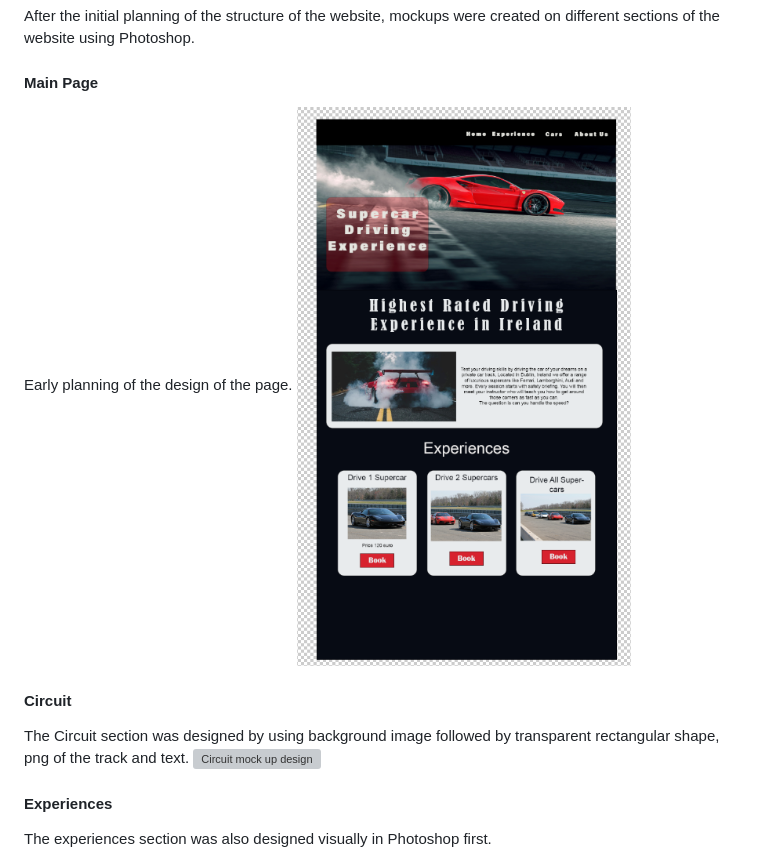
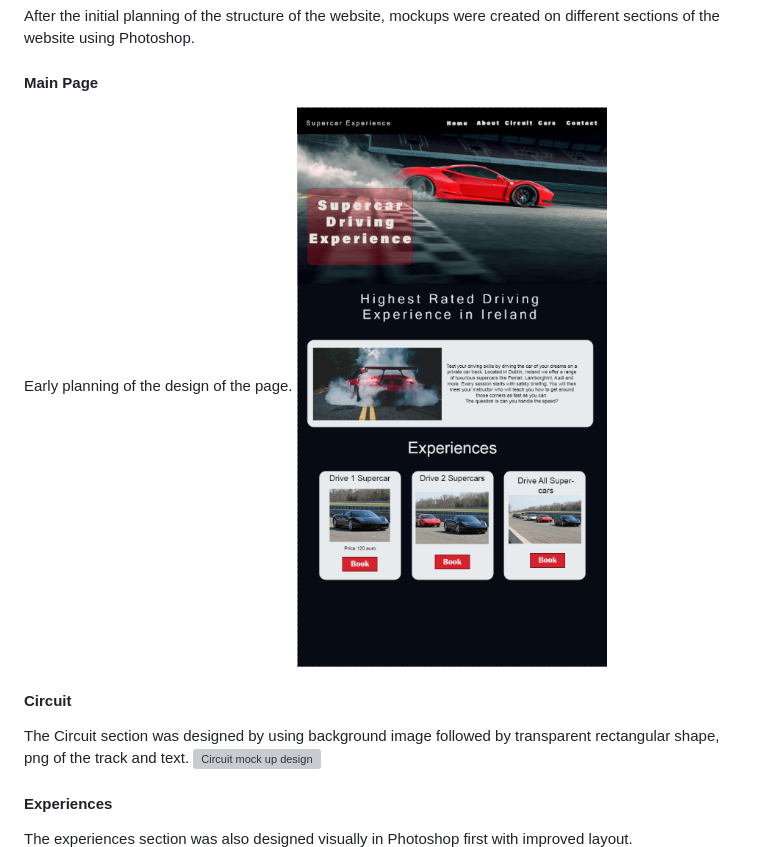
Before and after one commit to Dayana-N/portfolio-project-1, a Markdown page: README.md, the part around the change printed below. GitHub-like rendering; pictures changed too: assets/images/readme-images/main-page-mockup.PNG; grey boxes are pictures that could not be loaded.

Commit message:
add wireframes and update mock up pics in readme file

```diff
--- a/README.md
+++ b/README.md
@@ -38,7 +43,7 @@ The Circuit section was designed by using background image followed by transpare
 ![Circuit mock up design](./assets/images/readme-images/racetrack-mockup.PNG)
 
 #### Experiences
-The experiences section was also designed visually in Photoshop first.
+The experiences section was also designed visually in Photoshop first with improved layout.
 ![Experiences mock up design](./assets/images/readme-images/carcard-mockup.PNG)
 #### Footer
 Mockup of the Footer.
```
Also changed, not shown: other parts of README.md (+5 -0 lines), assets/images/readme-images/balsamiq-page-mobile.PNG (added), assets/images/readme-images/balsamiq-page1.PNG (added).
